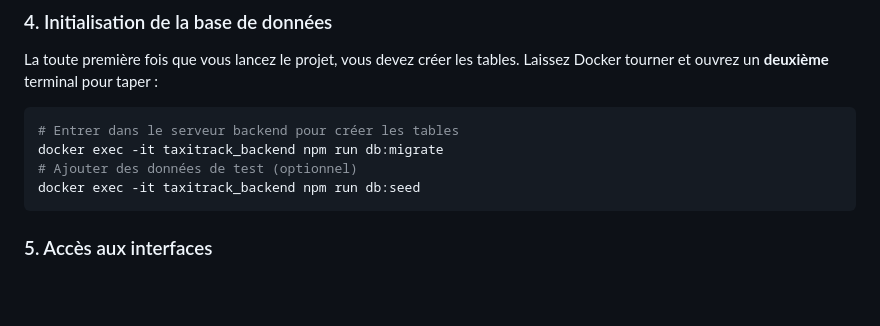
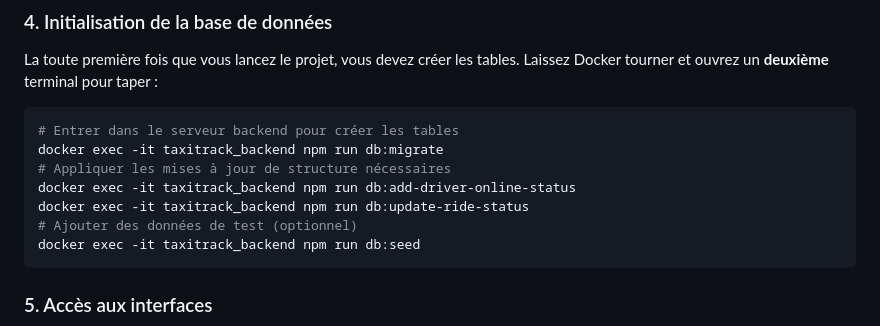
Before and after one commit to Jojo-onedev/TaxiTrack, a Markdown page: README.md, the part around the change. Rendered like a GitHub page; blank space fills up the shorter version.

Commit message:
docs: Add database migration commands for driver online status and ride status.

````diff
--- a/README.md
+++ b/README.md
@@ -29,6 +29,9 @@ La toute première fois que vous lancez le projet, vous devez créer les tables.
 ```bash
 # Entrer dans le serveur backend pour créer les tables
 docker exec -it taxitrack_backend npm run db:migrate
+# Appliquer les mises à jour de structure nécessaires
+docker exec -it taxitrack_backend npm run db:add-driver-online-status
+docker exec -it taxitrack_backend npm run db:update-ride-status
 # Ajouter des données de test (optionnel)
 docker exec -it taxitrack_backend npm run db:seed
 ```
````
